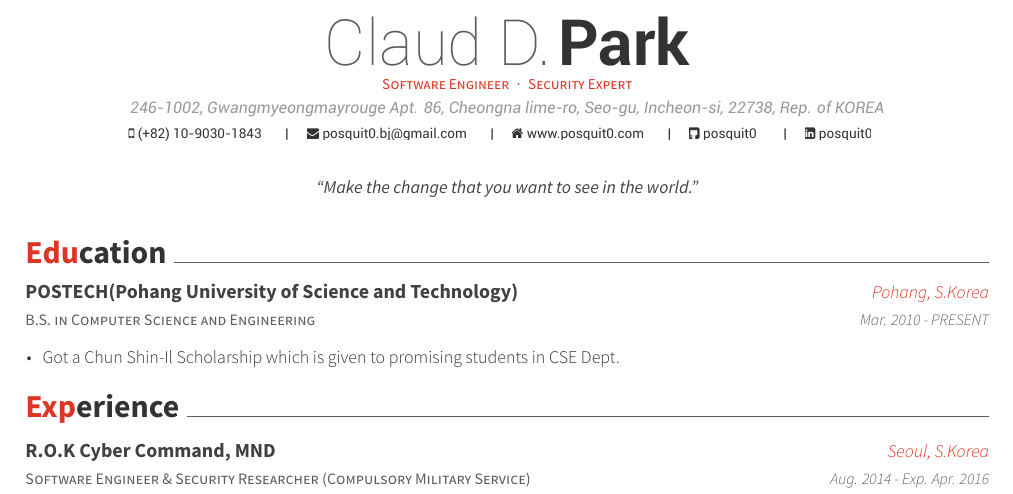
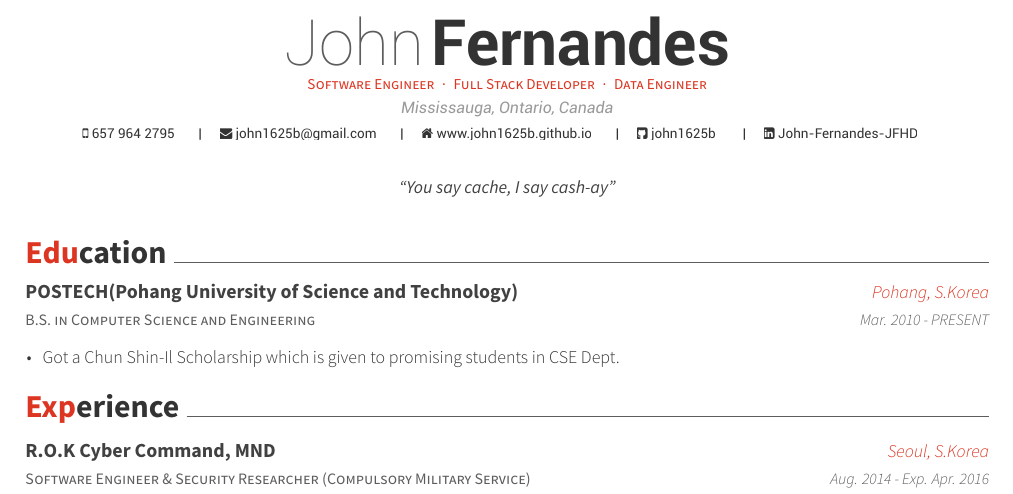
Before and after one commit to john1625b/Latex-Resume, a LaTeX CV (resume.tex): part of the page, cut at the place of the change. Compiled offline with XeLaTeX.

Commit message:
adds header

```diff
--- a/resume.tex
+++ b/resume.tex
@@ -54,17 +54,17 @@
 %     Personal Data
 %%%%%%%%%%%%%%%%%%%%%%%%%%%%%%%%%%%%%%
 %%% Essentials
-\name{Claud D.}{Park}
-\address{246-1002, Gwangmyeongmayrouge Apt. 86, Cheongna lime-ro, Seo-gu, Incheon-si, 22738, Rep. of KOREA}
-\mobile{(+82) 10-9030-1843}
+\name{John}{Fernandes}
+\address{Mississauga, Ontario, Canada}
+\mobile{657 964 2795}
 %%% Social
-\email{posquit0.bj@gmail.com}
-\homepage{www.posquit0.com}
-\github{posquit0}
-\linkedin{posquit0}
+\email{john1625b@gmail.com}
+\homepage{www.john1625b.github.io}
+\github{john1625b}
+\linkedin{John-Fernandes-JFHD}
 %%% Optionals
-\position{Software Engineer{\enskip\cdotp\enskip}Security Expert}
-\quote{``Make the change that you want to see in the world."}
+\position{Software Engineer{\enskip\cdotp\enskip}Full Stack Developer{\enskip\cdotp\enskip}Data Engineer}
+\quote{``You say cache, I say cash-ay"}
 
 
 %%%%%%%%%%%%%%%%%%%%%%%%%%%%%%%%%%%%%%
```
Also changed, not shown: resume.pdf.
